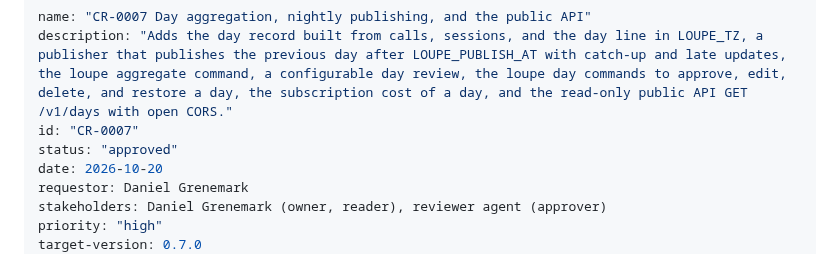
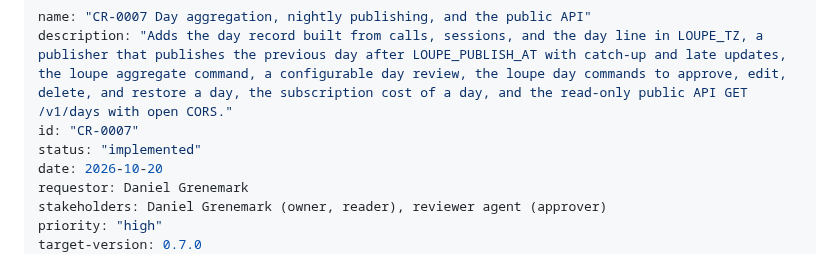
Before and after one commit to desek/agentloupe, a Markdown page: docs/cr/CR-0007-day-publishing-and-public-api.md, the part around the change. Drawn GitHub-style.

Commit message:
docs(cr): mark CR-0007 implemented

```diff
--- a/docs/cr/CR-0007-day-publishing-and-public-api.md
+++ b/docs/cr/CR-0007-day-publishing-and-public-api.md
@@ -2,7 +2,7 @@
 name: "CR-0007 Day aggregation, nightly publishing, and the public API"
 description: "Adds the day record built from calls, sessions, and the day line in LOUPE_TZ, a publisher that publishes the previous day after LOUPE_PUBLISH_AT with catch-up and late updates, the loupe aggregate command, a configurable day review, the loupe day commands to approve, edit, delete, and restore a day, the subscription cost of a day, and the read-only public API GET /v1/days with open CORS."
 id: "CR-0007"
-status: "approved"
+status: "implemented"
 date: 2026-10-20
 requestor: Daniel Grenemark
 stakeholders: Daniel Grenemark (owner, reader), reviewer agent (approver)
```
